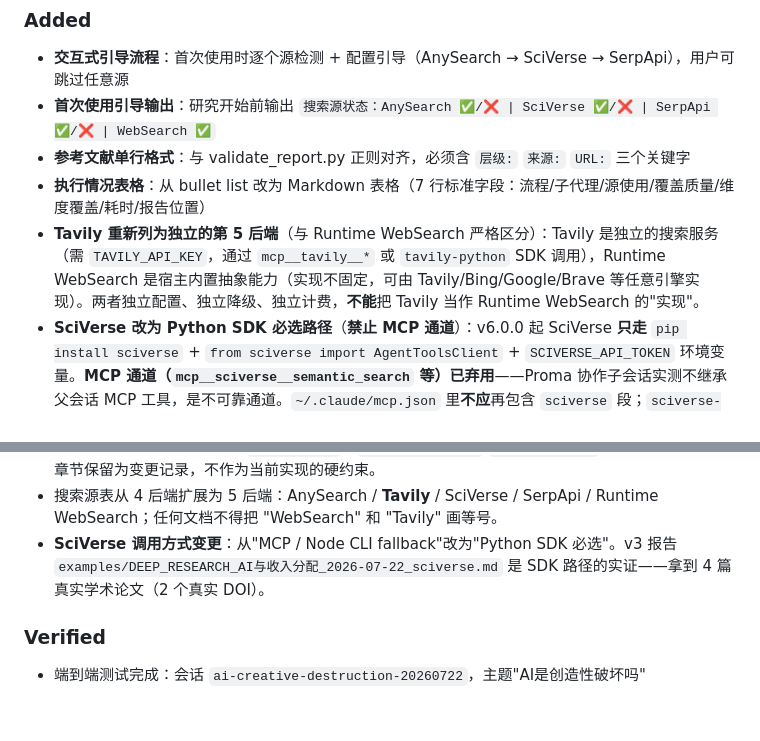
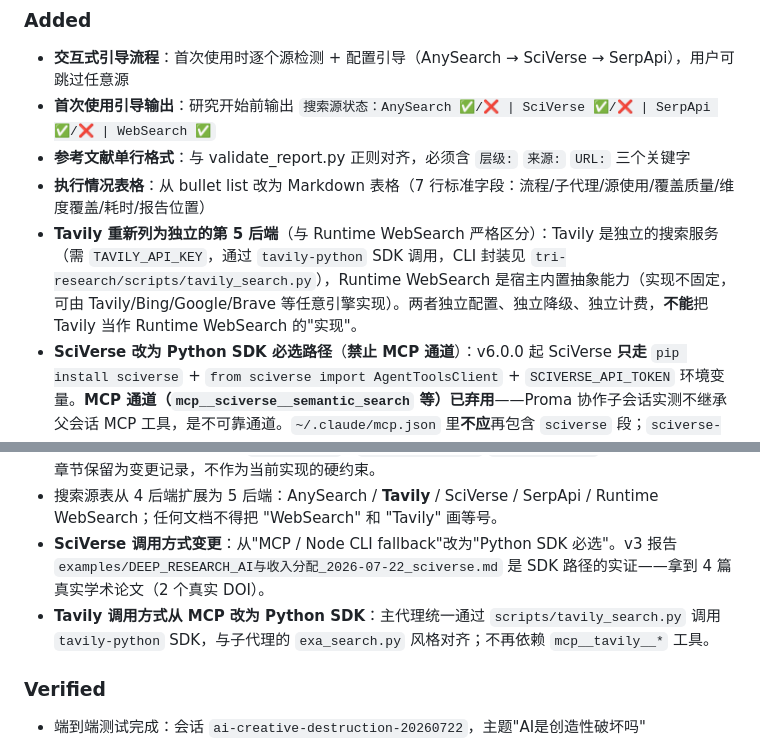
Before and after one commit to jefeerzhang/tri-research-skill, a Markdown page: skills/tri-research/CHANGELOG.md, 2 parts joined by grey strips. GitHub-like rendering; blank space fills up the shorter version.

```diff
--- a/skills/tri-research/CHANGELOG.md
+++ b/skills/tri-research/CHANGELOG.md
@@ -9,7 +9,7 @@ All notable changes to the Tri Research Skill will be documented in this file.
 - **首次使用引导输出**：研究开始前输出 `搜索源状态：AnySearch ✅/❌ | SciVerse ✅/❌ | SerpApi ✅/❌ | WebSearch ✅`
 - **参考文献单行格式**：与 validate_report.py 正则对齐，必须含 `层级:` `来源:` `URL:` 三个关键字
 - **执行情况表格**：从 bullet list 改为 Markdown 表格（7 行标准字段：流程/子代理/源使用/覆盖质量/维度覆盖/耗时/报告位置）
-- **Tavily 重新列为独立的第 5 后端**（与 Runtime WebSearch 严格区分）：Tavily 是独立的搜索服务（需 `TAVILY_API_KEY`，通过 `mcp__tavily__*` 或 `tavily-python` SDK 调用），Runtime WebSearch 是宿主内置抽象能力（实现不固定，可由 Tavily/Bing/Google/Brave 等任意引擎实现）。两者独立配置、独立降级、独立计费，**不能**把 Tavily 当作 Runtime WebSearch 的"实现"。
+- **Tavily 重新列为独立的第 5 后端**（与 Runtime WebSearch 严格区分）：Tavily 是独立的搜索服务（需 `TAVILY_API_KEY`，通过 `tavily-python` SDK 调用，CLI 封装见 `tri-research/scripts/tavily_search.py`），Runtime WebSearch 是宿主内置抽象能力（实现不固定，可由 Tavily/Bing/Google/Brave 等任意引擎实现）。两者独立配置、独立降级、独立计费，**不能**把 Tavily 当作 Runtime WebSearch 的"实现"。
 - **SciVerse 改为 Python SDK 必选路径**（**禁止 MCP 通道**）：v6.0.0 起 SciVerse **只走** `pip install sciverse` + `from sciverse import AgentToolsClient` + `SCIVERSE_API_TOKEN` 环境变量。**MCP 通道（`mcp__sciverse__semantic_search` 等）已弃用**——Proma 协作子会话实测不继承父会话 MCP 工具，是不可靠通道。`~/.claude/mcp.json` 里**不应**再包含 `sciverse` 段；`sciverse-mcp-server` npm 包**不再需要安装**。
 
 ### Fixed
@@ -29,6 +29,7 @@ All notable changes to the Tri Research Skill will be documented in this file.
 - 文档与实现以"两步状态机（STARTED → DONE）+ 报告验收器"为唯一事实来源；README/SKILL.md 中关于 `S0/S1/S2/S3`、`record_dispatch`/`record_result` 账本的描述在历史章节保留为变更记录，不作为当前实现的硬约束。
 - 搜索源表从 4 后端扩展为 5 后端：AnySearch / **Tavily** / SciVerse / SerpApi / Runtime WebSearch；任何文档不得把 "WebSearch" 和 "Tavily" 画等号。
 - **SciVerse 调用方式变更**：从"MCP / Node CLI fallback"改为"Python SDK 必选"。v3 报告 `examples/DEEP_RESEARCH_AI与收入分配_2026-07-22_sciverse.md` 是 SDK 路径的实证——拿到 4 篇真实学术论文（2 个真实 DOI）。
+- **Tavily 调用方式从 MCP 改为 Python SDK**：主代理统一通过 `scripts/tavily_search.py` 调用 `tavily-python` SDK，与子代理的 `exa_search.py` 风格对齐；不再依赖 `mcp__tavily__*` 工具。
 
 ### Verified
 - 端到端测试完成：会话 `ai-creative-destruction-20260722`，主题"AI是创造性破坏吗"
```
Also changed, not shown: skills/tri-research/README.md (+7 -1 lines).
